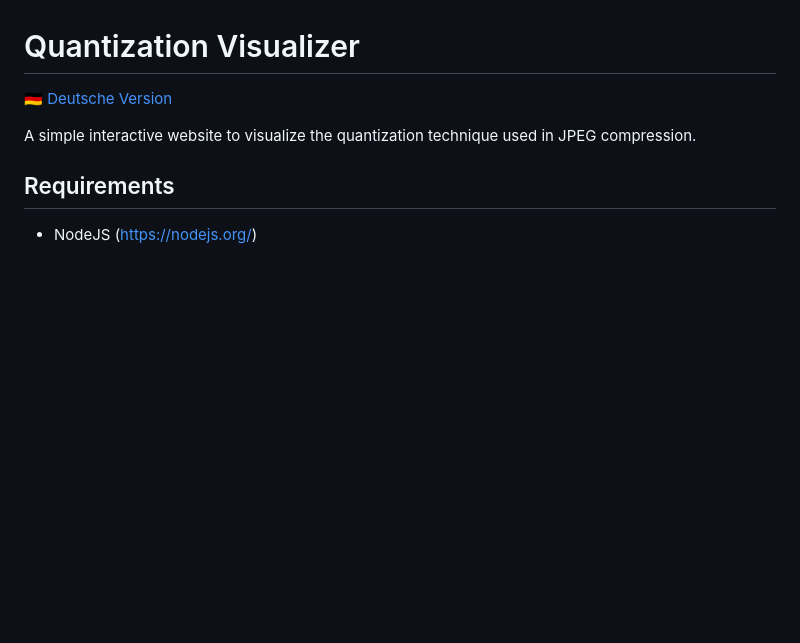
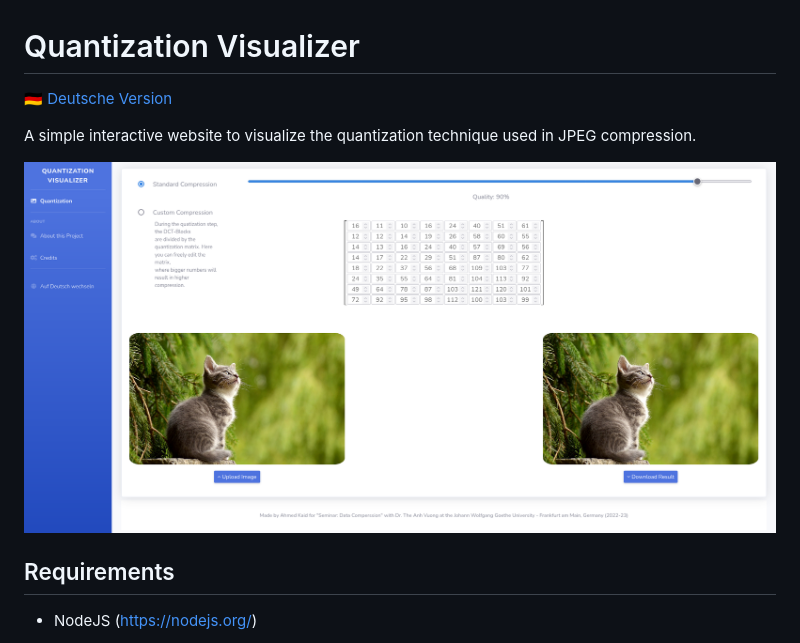
Before and after one commit to Ahmed-Kaid/quantization-visualizer, a Markdown page: README.md, the part around the change. Rendered like a GitHub page; pictures changed too: img/screenshot.png (added); blank space fills up the shorter version.

```diff
--- a/README.md
+++ b/README.md
@@ -3,6 +3,8 @@
 [🇩🇪 Deutsche Version](https://github.com/Ahmed-Kaid/quantization-visualizer/blob/main/README.de.md)
 
 A simple interactive website to visualize the quantization technique used in JPEG compression.
+
+![Screenshot of the Page](img/screenshot.png)
 
 ## Requirements
 
```
Also changed, not shown: README.de.md (+2 -0 lines), img/screenshot_de.png (added).
